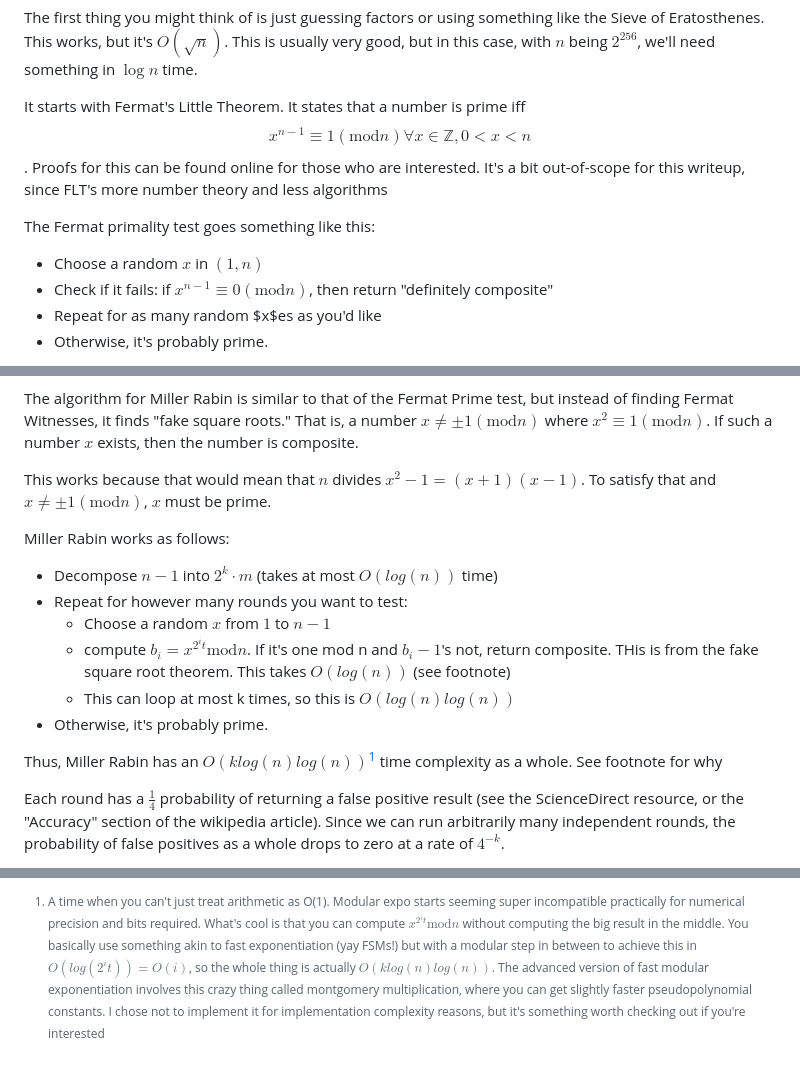
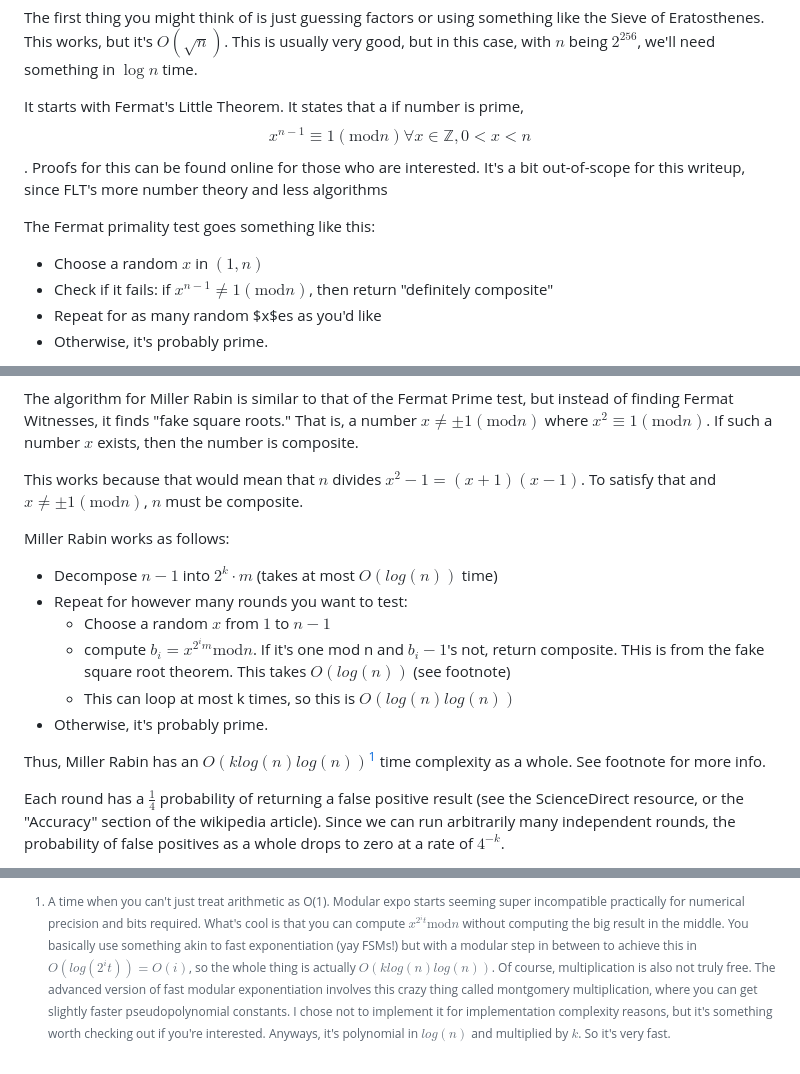
Before and after one commit to JBlitzar/myrust, a Markdown page: primes/README.md, 3 parts joined by grey strips. Rendered like a GitHub page.

Commit message:
fix most correctness errors

```diff
--- a/primes/README.md
+++ b/primes/README.md
@@ -20,11 +20,11 @@ So how do we arrive at the algorithm described on the cover image?
 
 The first thing you might think of is just guessing factors or using something like the Sieve of Eratosthenes. This works, but it's $O(\sqrt{n})$. This is usually very good, but in this case, with $n$ being $2^256$, we'll need something in $\log n$ time.
 
-It starts with Fermat's Little Theorem. It states that a number is prime iff $$x^{n-1} \equiv 1 (\text{mod} n) \forall x \in \mathbb{Z}, 0<x<n$$. Proofs for this can be found online for those who are interested. It's a bit out-of-scope for this writeup, since FLT's more number theory and less algorithms
+It starts with Fermat's Little Theorem. It states that a if number is prime, $$x^{n-1} \equiv 1 (\text{mod} n) \forall x \in \mathbb{Z}, 0<x<n$$. Proofs for this can be found online for those who are interested. It's a bit out-of-scope for this writeup, since FLT's more number theory and less algorithms
 
 The Fermat primality test goes something like this:
  - Choose a random $x$ in $(1,n)$
- - Check if it fails: if $x^{n-1} \equiv 0 (\text{mod} n)$, then return "definitely composite"
+ - Check if it fails: if $x^{n-1} \neq 1 (\text{mod} n)$, then return "definitely composite"
  - Repeat for as many random $x$es as you'd like
  - Otherwise, it's probably prime.
 
@@ -34,20 +34,20 @@ Unfortuantely, Carmichael numbers are an issue. They pass the Fermat Primality t
 
 The algorithm for Miller Rabin is similar to that of the Fermat Prime test, but instead of finding Fermat Witnesses, it finds "fake square roots." That is, a number $x \neq \pm 1 (\text{mod} n)$ where $x^2 \equiv 1 (\text{mod} n)$. If such a number $x$ exists, then the number is composite.
 
-This works because that would mean that $n$ divides $x^2-1=(x+1)(x-1)$. To satisfy that and  $x \neq \pm 1 (\text{mod} n)$, $x$ must be prime.
+This works because that would mean that $n$ divides $x^2-1=(x+1)(x-1)$. To satisfy that and  $x \neq \pm 1 (\text{mod} n)$, $n$ must be composite.
 
 Miller Rabin works as follows:
 
  - Decompose $n-1$ into $2^k \cdot m$ (takes at most $O(log(n))$ time)
  - Repeat for however many rounds you want to test:
     - Choose a random $x$ from $1$ to $n-1$
-    - compute $b_i=x^{2^i t} \text{mod} n$. If it's one mod n and $b_i-1$'s not, return composite. THis is from the fake square root theorem. This takes $O(log(n))$ (see footnote)
+    - compute $b_i=x^{2^i m} \text{mod} n$. If it's one mod n and $b_i-1$'s not, return composite. THis is from the fake square root theorem. This takes $O(log(n))$ (see footnote)
     - This can loop at most k times, so this is  $O(log(n)log(n))$
  - Otherwise, it's probably prime.
 
-Thus, Miller Rabin has an $O(klog(n)log(n))$[^1] time complexity as a whole. See footnote for why
+Thus, Miller Rabin has an $O(klog(n)log(n))$[^1] time complexity as a whole. See footnote for more info.
 
-[^1]: A time when you can't just treat arithmetic as O(1). Modular expo starts seeming super incompatible practically for numerical precision and bits required.  What's cool is that you can compute $x^{2^i t} \text{mod} n$ without computing the big result in the middle. You basically use something akin to fast exponentiation (yay FSMs!) but with a modular step in between to achieve this in $O(log(2^i t))=O(i)$, so the whole thing is actually $O(klog(n)log(n))$. The advanced version of fast modular exponentiation involves this crazy thing called montgomery multiplication, where you can get slightly faster pseudopolynomial constants. I chose not to implement it for implementation complexity reasons, but it's something worth checking out if you're interested
+[^1]: A time when you can't just treat arithmetic as O(1). Modular expo starts seeming super incompatible practically for numerical precision and bits required.  What's cool is that you can compute $x^{2^i t} \text{mod} n$ without computing the big result in the middle. You basically use something akin to fast exponentiation (yay FSMs!) but with a modular step in between to achieve this in $O(log(2^i t))=O(i)$, so the whole thing is actually $O(klog(n)log(n))$. Of course, multiplication is also not truly free. The advanced version of fast modular exponentiation involves this crazy thing called montgomery multiplication, where you can get slightly faster pseudopolynomial constants. I chose not to implement it for implementation complexity reasons, but it's something worth checking out if you're interested. Anyways, it's polynomial in $log(n)$ and multiplied by $k$. So it's very fast.
 
 
 Each round has a $\frac{1}{4}$ probability of returning a false positive result (see the ScienceDirect resource, or the "Accuracy" section of the wikipedia article). Since we can run arbitrarily many independent rounds, the probability of false positives as a whole drops to zero at a rate of $4^{-k}$.
```
